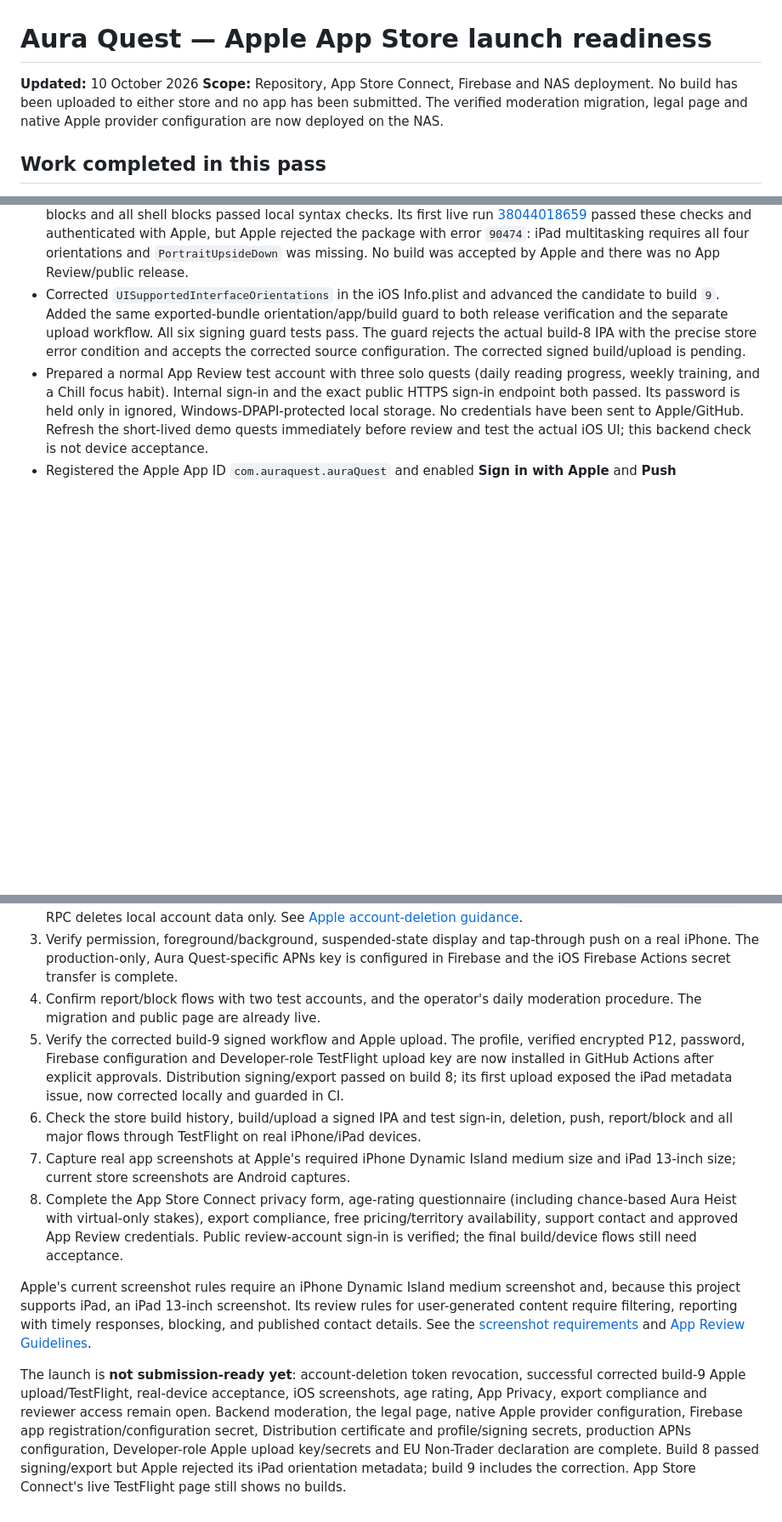
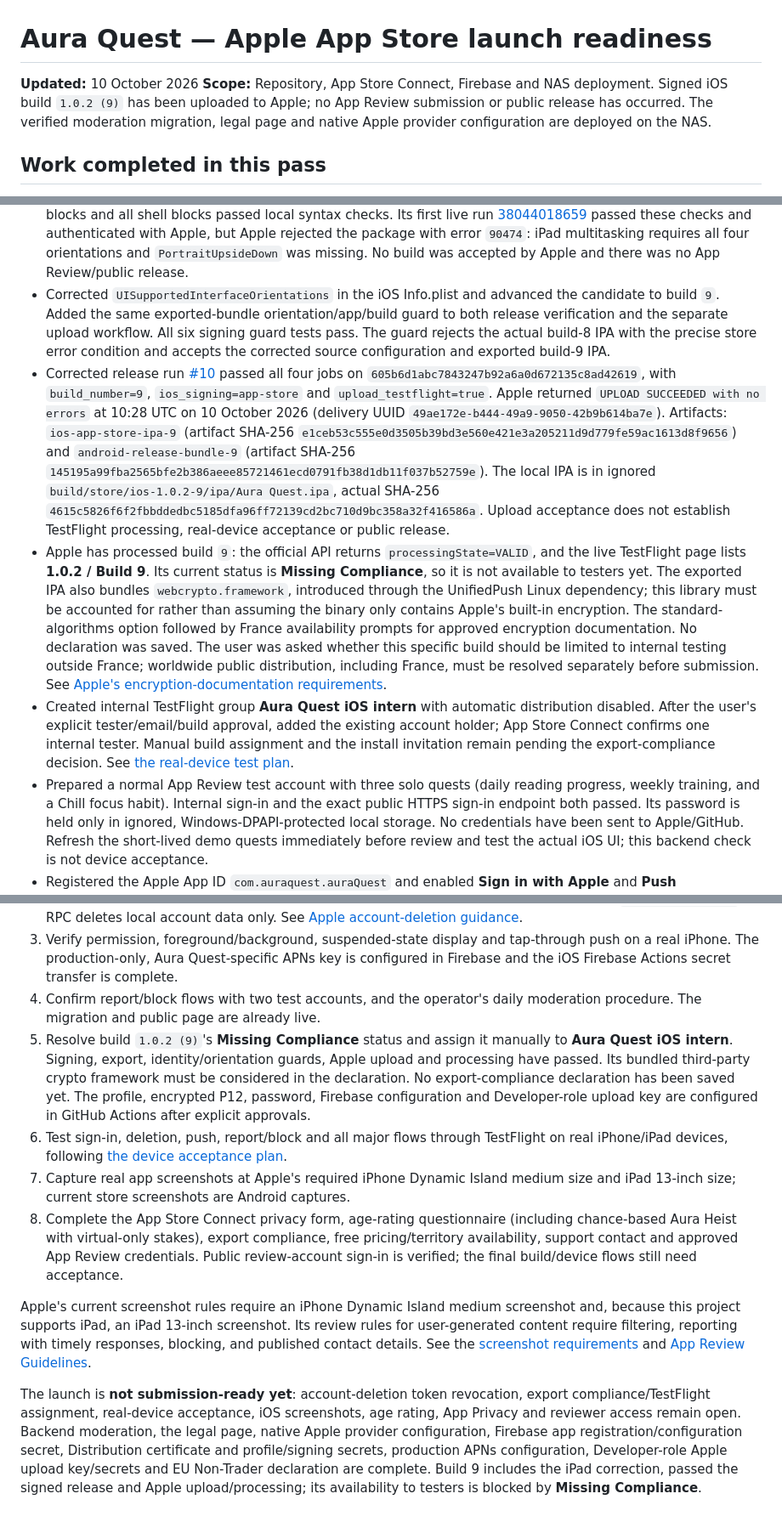
Before and after one commit to brenzelB/Aura100, a Markdown page: docs/2026-10-09-apple-launch-readiness.md, 3 parts joined by grey strips. Shown at 85% size. Rendered like a GitHub page; blank space fills up the shorter version.

Commit message:
Document accepted iOS build 9 and TestFlight device checks

```diff
--- a/docs/2026-10-09-apple-launch-readiness.md
+++ b/docs/2026-10-09-apple-launch-readiness.md
@@ -1,7 +1,7 @@
 # Aura Quest — Apple App Store launch readiness
 
 **Updated:** 10 October 2026
-**Scope:** Repository, App Store Connect, Firebase and NAS deployment. No build has been uploaded to either store and no app has been submitted. The verified moderation migration, legal page and native Apple provider configuration are now deployed on the NAS.
+**Scope:** Repository, App Store Connect, Firebase and NAS deployment. Signed iOS build `1.0.2 (9)` has been uploaded to Apple; no App Review submission or public release has occurred. The verified moderation migration, legal page and native Apple provider configuration are deployed on the NAS.
 
 ## Work completed in this pass
 
@@ -23,7 +23,10 @@
 - Verified the signed-in App Store Connect account is Account Holder/Administrator. After explicit agreement/request approval, accepted the displayed internal-development/testing/reporting API terms and submitted the access request; Apple immediately displayed approval. After a separate exact key/role/destination approval, created team key `Aura Quest GitHub Upload` (`LPVA7UDZZ8`) with Developer access and saved its P8, key ID and issuer ID as the three `APPLE_API_*` Actions secrets in `brenzelB/Aura100`. All six new signing/upload secrets were confirmed by GitHub metadata and its browser list; no secret values were logged. Existing Git Credential Manager authentication was used only in memory for CLI access. Team API keys apply to all apps in the team; this scope was disclosed before approval. See [Apple's API access procedure](https://developer.apple.com/help/app-store-connect/get-started/app-store-connect-api).
 - The first signed App Store build passed: release run [#9](https://github.com/brenzelB/Aura100/actions/runs/38043414887) on `15911c0`, version `1.0.2`, build number `8`, `ios_signing=app-store`, `upload_testflight=false`. All four jobs passed, including certificate/profile installation, App Store IPA export and strict code-signature verification. Artifacts: `ios-app-store-ipa-8` (artifact SHA-256 `adbc99379b50c716b253ac59e63efad9d236f42addcd4186e79fbc751a409877`) and `android-release-bundle-8` (artifact SHA-256 `7ed316f36a5e6df2ca60d981f48e0cb69fc674e403e8eee834811e37fb277894`). A local verified IPA is in ignored `build/store/ios-1.0.2-8/ipa/Aura Quest.ipa`, actual IPA SHA-256 `63163d4bffeb5f3f7d65b91da9d363ca7727fd18dbf4c06796c2f94984edb9cd`. This establishes signing/export, not App Store validation or device acceptance.
 - Verified the new Developer API key with a short-lived JWT against Apple's official API: it returned the exact Aura Quest app/bundle and an empty build history. No private key/JWT was printed. Added a separate manually dispatched TestFlight upload workflow so an already verified signed IPA can be uploaded without rebuilding it. It requires a successful main-branch release run, validates its commit/build/signing provenance, app/Firebase identity, code signature and production profile before using the upload secret. YAML, all four embedded Python blocks and all shell blocks passed local syntax checks. Its first live run [38044018659](https://github.com/brenzelB/Aura100/actions/runs/38044018659) passed these checks and authenticated with Apple, but Apple rejected the package with error `90474`: iPad multitasking requires all four orientations and `PortraitUpsideDown` was missing. No build was accepted by Apple and there was no App Review/public release.
-- Corrected `UISupportedInterfaceOrientations` in the iOS Info.plist and advanced the candidate to build `9`. Added the same exported-bundle orientation/app/build guard to both release verification and the separate upload workflow. All six signing guard tests pass. The guard rejects the actual build-8 IPA with the precise store error condition and accepts the corrected source configuration. The corrected signed build/upload is pending.
+- Corrected `UISupportedInterfaceOrientations` in the iOS Info.plist and advanced the candidate to build `9`. Added the same exported-bundle orientation/app/build guard to both release verification and the separate upload workflow. All six signing guard tests pass. The guard rejects the actual build-8 IPA with the precise store error condition and accepts the corrected source configuration and exported build-9 IPA.
+- Corrected release run [#10](https://github.com/brenzelB/Aura100/actions/runs/38044388449) passed all four jobs on `605b6d1abc7843247b92a6a0d672135c8ad42619`, with `build_number=9`, `ios_signing=app-store` and `upload_testflight=true`. Apple returned `UPLOAD SUCCEEDED with no errors` at 10:28 UTC on 10 October 2026 (delivery UUID `49ae172e-b444-49a9-9050-42b9b614ba7e`). Artifacts: `ios-app-store-ipa-9` (artifact SHA-256 `e1ceb53c555e0d3505b39bd3e560e421e3a205211d9d779fe59ac1613d8f9656`) and `android-release-bundle-9` (artifact SHA-256 `145195a99fba2565bfe2b386aeee85721461ecd0791fb38d1db11f037b52759e`). The local IPA is in ignored `build/store/ios-1.0.2-9/ipa/Aura Quest.ipa`, actual SHA-256 `4615c5826f6f2fbbddedbc5185dfa96ff72139cd2bc710d9bc358a32f416586a`. Upload acceptance does not establish TestFlight processing, real-device acceptance or public release.
+- Apple has processed build `9`: the official API returns `processingState=VALID`, and the live TestFlight page lists **1.0.2 / Build 9**. Its current status is **Missing Compliance**, so it is not available to testers yet. The exported IPA also bundles `webcrypto.framework`, introduced through the UnifiedPush Linux dependency; this library must be accounted for rather than assuming the binary only contains Apple's built-in encryption. The standard-algorithms option followed by France availability prompts for approved encryption documentation. No declaration was saved. The user was asked whether this specific build should be limited to internal testing outside France; worldwide public distribution, including France, must be resolved separately before submission. See [Apple's encryption-documentation requirements](https://developer.apple.com/help/app-store-connect/reference/app-information/export-compliance-documentation-for-encryption/).
+- Created internal TestFlight group **Aura Quest iOS intern** with automatic distribution disabled. After the user's explicit tester/email/build approval, added the existing account holder; App Store Connect confirms one internal tester. Manual build assignment and the install invitation remain pending the export-compliance decision. See [the real-device test plan](ios-testflight-acceptance.md).
 - Prepared a normal App Review test account with three solo quests (daily reading progress, weekly training, and a Chill focus habit). Internal sign-in and the exact public HTTPS sign-in endpoint both passed. Its password is held only in ignored, Windows-DPAPI-protected local storage. No credentials have been sent to Apple/GitHub. Refresh the short-lived demo quests immediately before review and test the actual iOS UI; this backend check is not device acceptance.
 - Registered the Apple App ID `com.auraquest.auraQuest` and enabled **Sign in with Apple** and **Push Notifications**.
 - Created the App Store Connect record **Aura Quest: Gamified Habits** (Apple ID `6821149239`, SKU `auraquest-ios`) for that bundle ID. Set the German subtitle, description, keywords, support URL, Productivity category, and version `1.0.2`; the version is configured for manual release. This is saved draft metadata, not a submission.
@@ -54,11 +57,11 @@
 2. Implement/test Apple's REST token revocation for account deletion, using a dedicated Sign in with Apple signing key on the backend; configure Apple server notifications as required. The current `delete_my_account` RPC deletes local account data only. See [Apple account-deletion guidance](https://developer.apple.com/help/app-review/guideline-reference/5-1-1-account-deletion).
 3. Verify permission, foreground/background, suspended-state display and tap-through push on a real iPhone. The production-only, Aura Quest-specific APNs key is configured in Firebase and the iOS Firebase Actions secret transfer is complete.
 4. Confirm report/block flows with two test accounts, and the operator's daily moderation procedure. The migration and public page are already live.
-5. Verify the corrected build-9 signed workflow and Apple upload. The profile, verified encrypted P12, password, Firebase configuration and Developer-role TestFlight upload key are now installed in GitHub Actions after explicit approvals. Distribution signing/export passed on build 8; its first upload exposed the iPad metadata issue, now corrected locally and guarded in CI.
-6. Check the store build history, build/upload a signed IPA and test sign-in, deletion, push, report/block and all major flows through TestFlight on real iPhone/iPad devices.
+5. Resolve build `1.0.2 (9)`'s **Missing Compliance** status and assign it manually to **Aura Quest iOS intern**. Signing, export, identity/orientation guards, Apple upload and processing have passed. Its bundled third-party crypto framework must be considered in the declaration. No export-compliance declaration has been saved yet. The profile, encrypted P12, password, Firebase configuration and Developer-role upload key are configured in GitHub Actions after explicit approvals.
+6. Test sign-in, deletion, push, report/block and all major flows through TestFlight on real iPhone/iPad devices, following [the device acceptance plan](ios-testflight-acceptance.md).
 7. Capture real app screenshots at Apple's required iPhone Dynamic Island medium size and iPad 13-inch size; current store screenshots are Android captures.
 8. Complete the App Store Connect privacy form, age-rating questionnaire (including chance-based Aura Heist with virtual-only stakes), export compliance, free pricing/territory availability, support contact and approved App Review credentials. Public review-account sign-in is verified; the final build/device flows still need acceptance.
 
 Apple's current screenshot rules require an iPhone Dynamic Island medium screenshot and, because this project supports iPad, an iPad 13-inch screenshot. Its review rules for user-generated content require filtering, reporting with timely responses, blocking, and published contact details. See the [screenshot requirements](https://developer.apple.com/help/app-store-connect/reference/app-information/screenshot-specifications/) and [App Review Guidelines](https://developer.apple.com/app-store/review/guidelines/).
 
-The launch is **not submission-ready yet**: account-deletion token revocation, successful corrected build-9 Apple upload/TestFlight, real-device acceptance, iOS screenshots, age rating, App Privacy, export compliance and reviewer access remain open. Backend moderation, the legal page, native Apple provider configuration, Firebase app registration/configuration secret, Distribution certificate and profile/signing secrets, production APNs configuration, Developer-role Apple upload key/secrets and EU Non-Trader declaration are complete. Build 8 passed signing/export but Apple rejected its iPad orientation metadata; build 9 includes the correction. App Store Connect's live TestFlight page still shows no builds.
+The launch is **not submission-ready yet**: account-deletion token revocation, export compliance/TestFlight assignment, real-device acceptance, iOS screenshots, age rating, App Privacy and reviewer access remain open. Backend moderation, the legal page, native Apple provider configuration, Firebase app registration/configuration secret, Distribution certificate and profile/signing secrets, production APNs configuration, Developer-role Apple upload key/secrets and EU Non-Trader declaration are complete. Build 9 includes the iPad correction, passed the signed release and Apple upload/processing; its availability to testers is blocked by **Missing Compliance**.
```
Also changed, not shown: other parts of docs/2026-10-09-apple-launch-readiness.md (+4 -4 lines), docs/ios-testflight-acceptance.md (added, +40 -0 lines).
